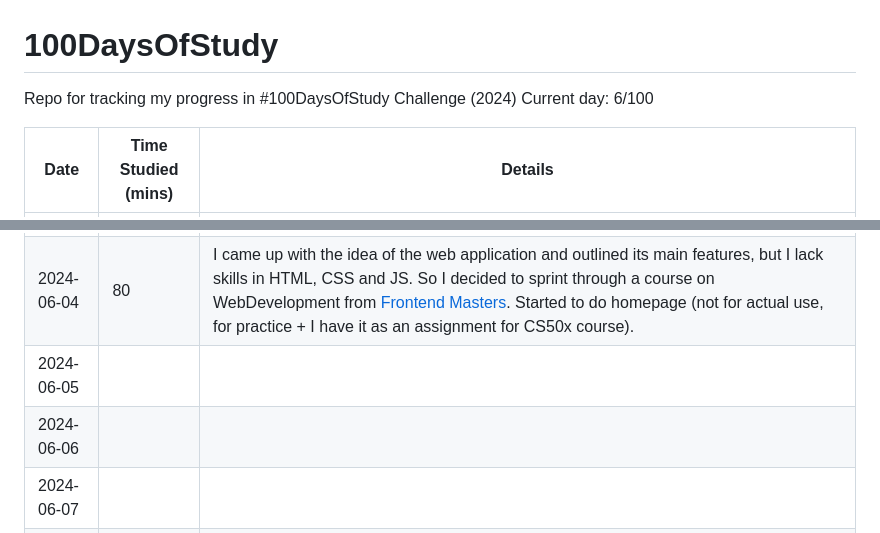
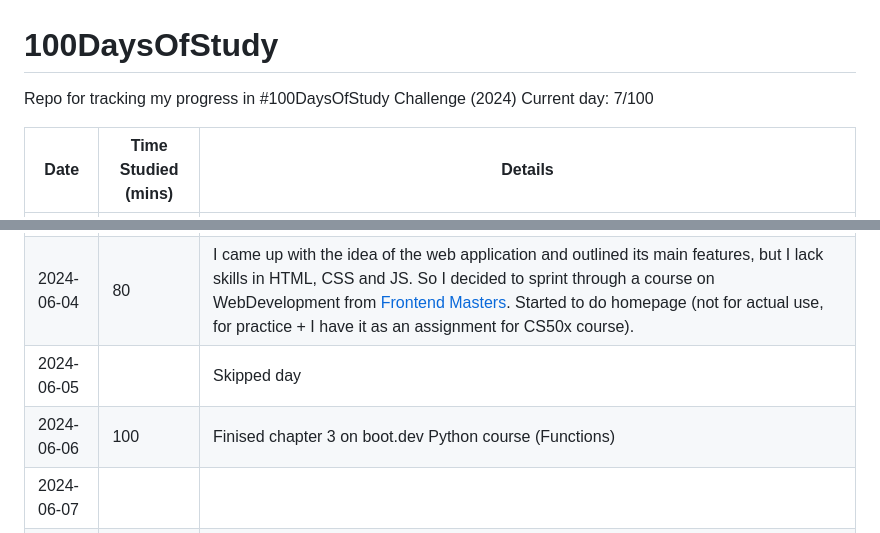
Before and after one commit to Forecastr-sci/100DaysOfStudy, a Markdown page: README.md, 2 parts joined by grey strips. Drawn GitHub-style.

```diff
--- a/README.md
+++ b/README.md
@@ -1,6 +1,6 @@
 # 100DaysOfStudy
 Repo for tracking my progress in #100DaysOfStudy Challenge (2024)
-Current day: 6/100
+Current day: 7/100
 
 |Date|Time Studied (mins)|Details|
 |-|-|-|
@@ -10,8 +10,8 @@ Current day: 6/100
 |2024-06-02|200|Implemented BestSum and CountSum problems in Python. Repeated again the fibonacci sequence, but this time in Lua. Since today I cloned my GH repo on local machine, so README edits will be done from here. In addition, some snippets of my code will be also uploaded here.|
 |2024-06-03|80|I had a quite low energy day today so I only did some easy learning in boot.dev track. In the free version after some time you lose ability to do tasks and check your answers on their website. However, they give enough information for you to test it yourself. So i got a new repo up and running where I will do the walkthrough of this course and share all solutions I do in it (except for quizzes, because those are not a real programming). Here is the [link for the repo](https://github.com/Forecastr-sci/bootdev-walkthough), btw|
 |2024-06-04|80|I came up with the idea of the web application and outlined its main features, but I lack skills in HTML, CSS and JS. So I decided to sprint through a course on WebDevelopment from [Frontend Masters](https://frontendmasters.com/courses/web-development-v3/). Started to do homepage (not for actual use, for practice + I have it as an assignment for CS50x course).|
-|2024-06-05|||
-|2024-06-06|||
+|2024-06-05||Skipped day|
+|2024-06-06|100|Finised chapter 3 on boot.dev Python course (Functions)|
 |2024-06-07|||
 |2024-06-08|||
 |2024-06-09|||
```
